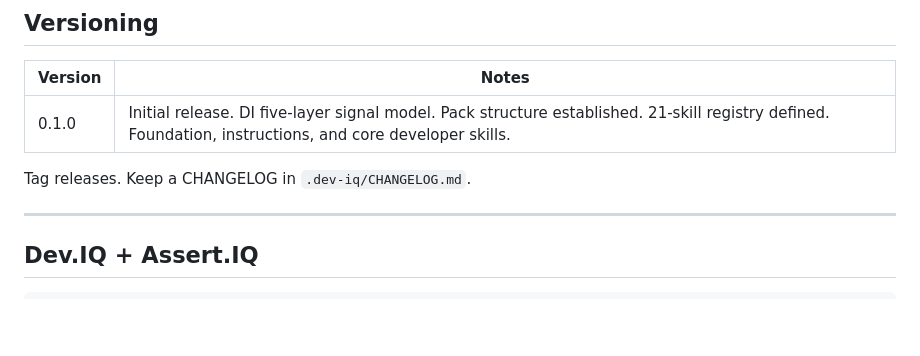
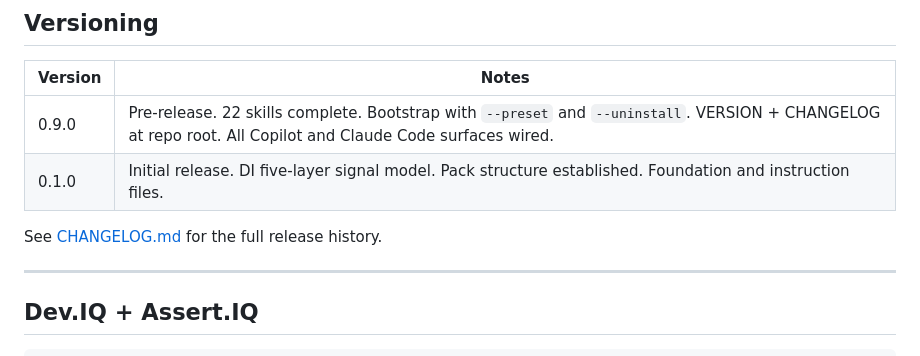
Before and after one commit to Kabir1976/dev-iq-agent-pack, a Markdown page: README.dev-iq.md, the part around the change. Drawn GitHub-style; blank space fills up the shorter version.

Commit message:
Add v0.9.0 to versioning table in README.dev-iq.md; link to CHANGELOG
Co-Authored-By: Claude Sonnet 4.6 <noreply@anthropic.com>

```diff
--- a/README.dev-iq.md
+++ b/README.dev-iq.md
@@ -483,9 +483,10 @@ matches your actual tools and file paths.
 
 | Version | Notes |
 |---------|-------|
-| 0.1.0 | Initial release. DI five-layer signal model. Pack structure established. 21-skill registry defined. Foundation, instructions, and core developer skills. |
+| 0.9.0 | Pre-release. 22 skills complete. Bootstrap with `--preset` and `--uninstall`. VERSION + CHANGELOG at repo root. All Copilot and Claude Code surfaces wired. |
+| 0.1.0 | Initial release. DI five-layer signal model. Pack structure established. Foundation and instruction files. |
 
-Tag releases. Keep a CHANGELOG in `.dev-iq/CHANGELOG.md`.
+See [CHANGELOG.md](CHANGELOG.md) for the full release history.
 
 ---
 
```
